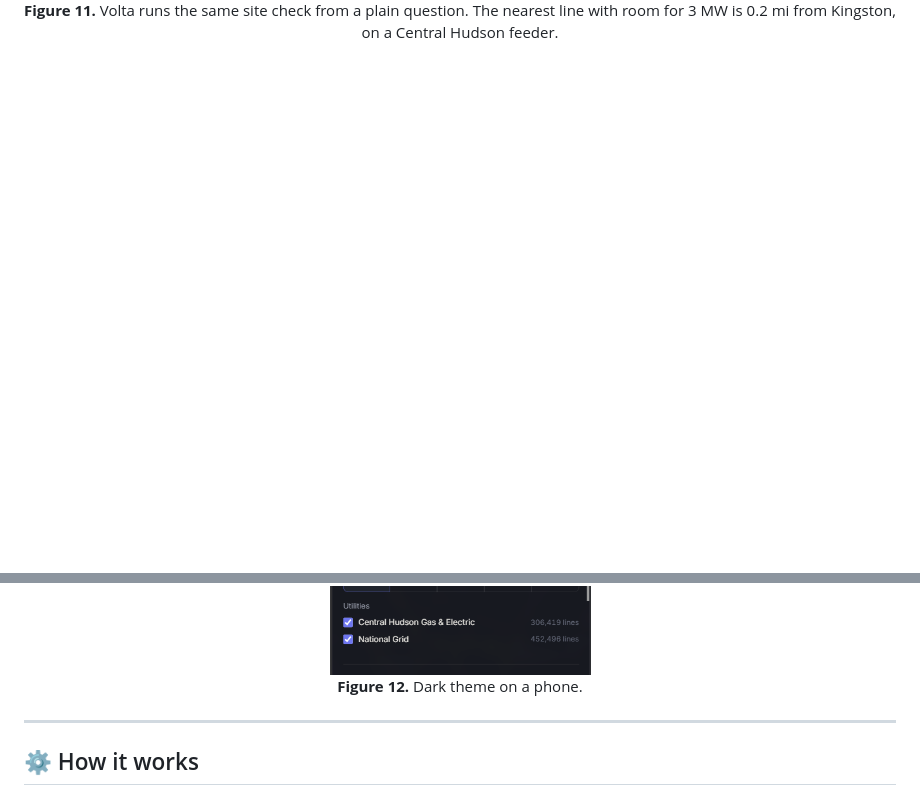
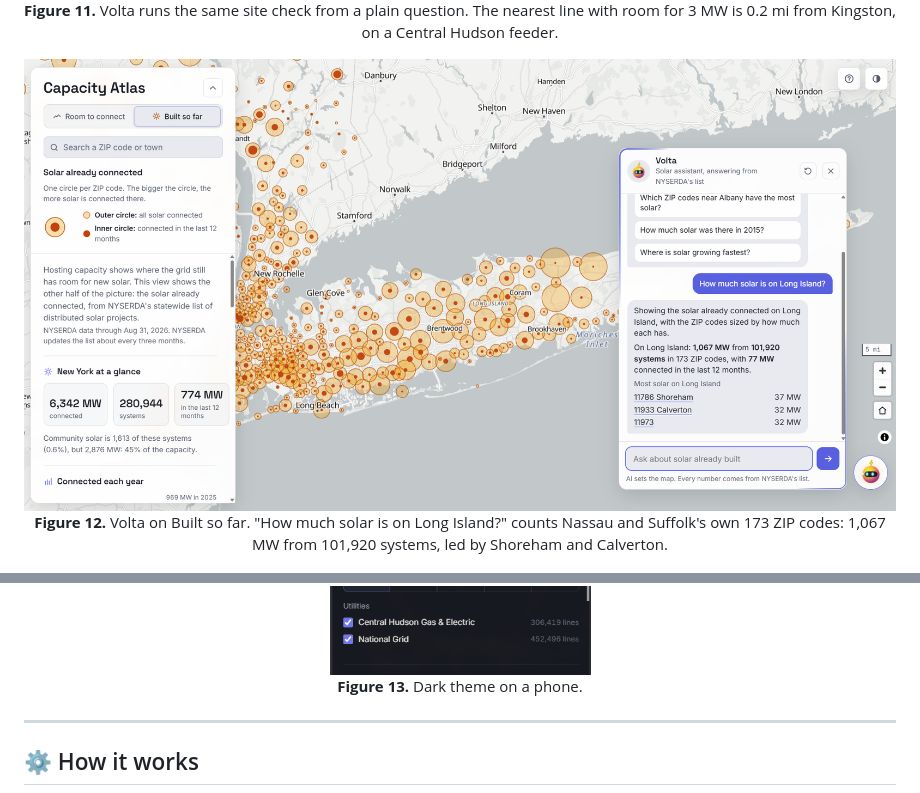
Before and after one commit to SRINIVASRAVIKANTH/capacity-atlas, a Markdown page: README.md, 2 parts joined by grey strips. GitHub-like rendering; pictures changed too: docs/images/built-volta.png (added); blank space fills up the shorter version.

Commit message:
README: add Volta on Built so far

```diff
--- a/README.md
+++ b/README.md
@@ -150,8 +150,13 @@ feeders with a published capacity have solar on record. The list's own checks ar
 </p>
 
 <p align="center">
+  <img src="docs/images/built-volta.png" alt="Volta on Built so far answering How much solar is on Long Island: 1,067 MW from 101,920 systems in 173 ZIP codes, with the top ZIP codes listed" width="900">
+  <br><b>Figure 12.</b> Volta on Built so far. "How much solar is on Long Island?" counts Nassau and Suffolk's own 173 ZIP codes: 1,067 MW from 101,920 systems, led by Shoreham and Calverton.
+</p>
+
+<p align="center">
   <img src="docs/images/dark-mobile.png" alt="Capacity Atlas in the dark theme on a phone" width="300">
-  <br><b>Figure 12.</b> Dark theme on a phone.
+  <br><b>Figure 13.</b> Dark theme on a phone.
 </p>
 
 ---
```
